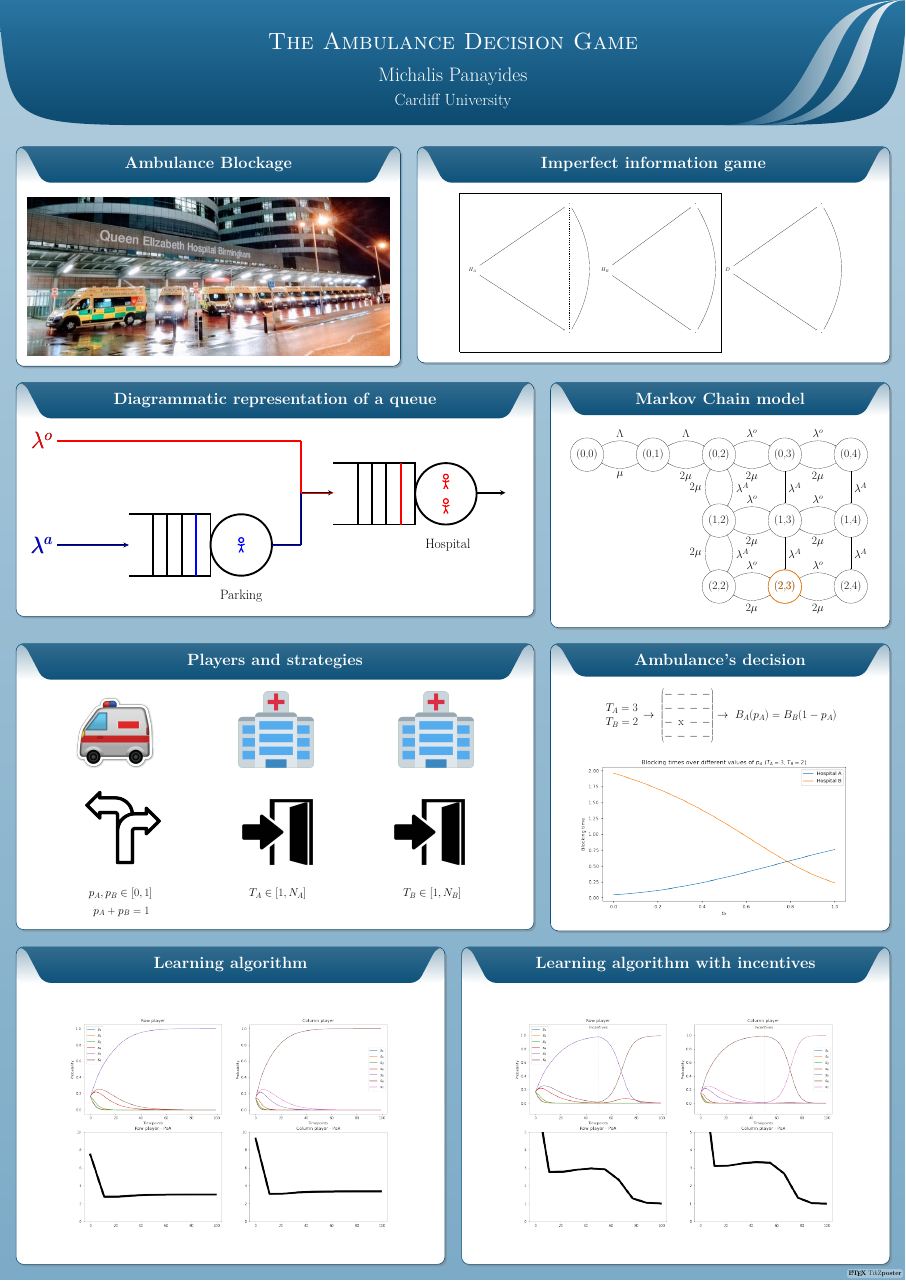
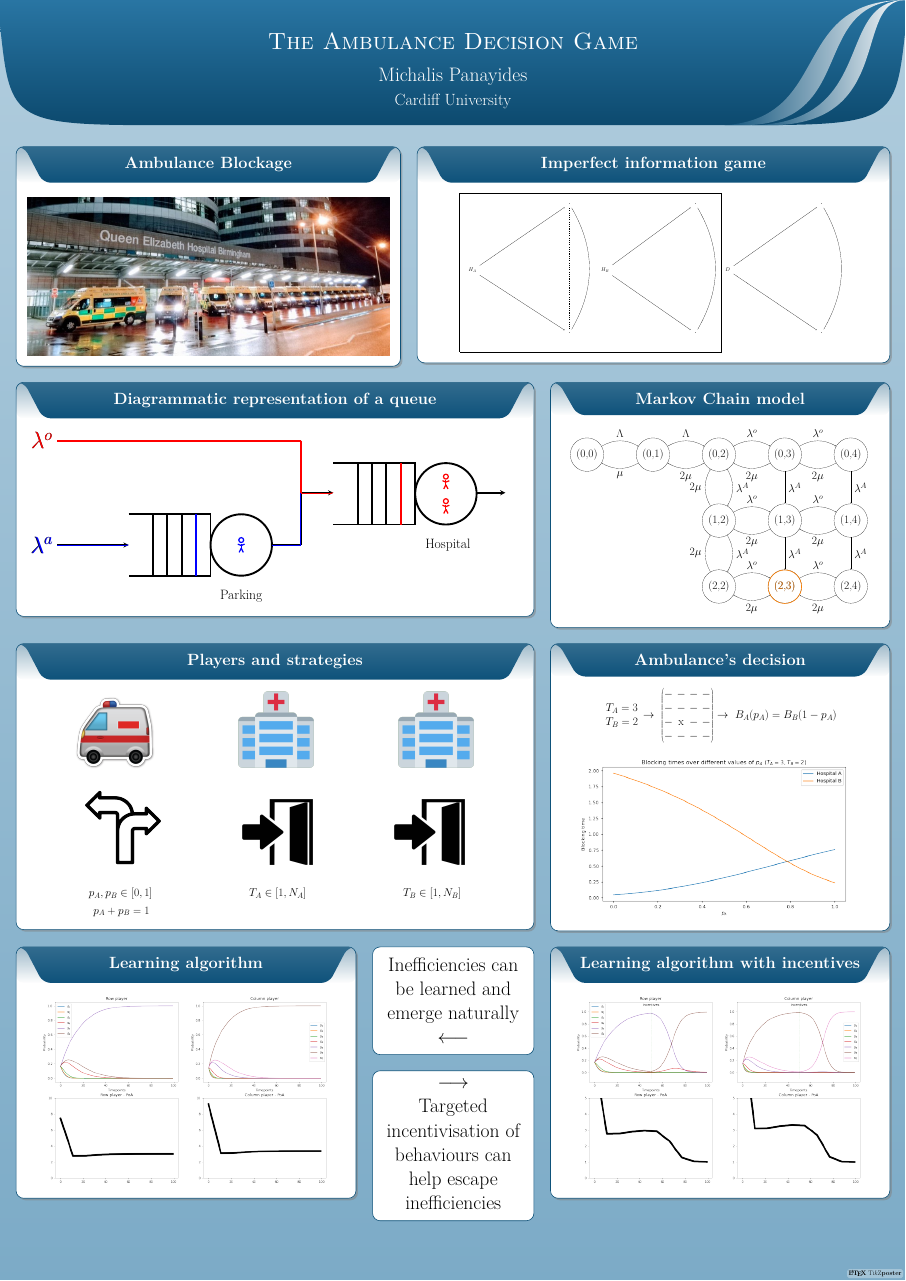
Before and after one commit to MichalisPanayides/Talks, a LaTeX poster (School of Maths - Poster Day/main.tex): the whole page. Compiled offline with pdfLaTeX; a LaTeX package or settings file that is missing is left out.

Commit message:
Add minor changes

```diff
--- a/School of Maths - Poster Day/main.tex
+++ b/School of Maths - Poster Day/main.tex
@@ -46,10 +46,22 @@
 \end{columns}
 
 \begin{columns}
-    \column{0.5}
+    \column{0.4}
     \input{Blocks/7. Learning algorithm/main.tex}
 
-    \column{0.5}
+    \column{0.2}
+    \block{}{
+        \centering
+        \huge{Inefficiencies can be learned and emerge naturally \\ \( \longleftarrow\)}
+    }
+    \block{}{
+        \centering
+        \huge{
+            \(\longrightarrow\) \\
+            Targeted incentivisation of behaviours can help escape inefficiencies}
+    }
+
+    \column{0.4}
     \input{Blocks/8. Learning algorithm incentives/main.tex}
 \end{columns}
 
```
Also changed, not shown: School of Maths - Poster Day/Blocks/7. Learning algorithm/main.tex (+1 -1 lines), School of Maths - Poster Day/Blocks/8. Learning algorithm incentives/main.tex (+1 -1 lines), School of Maths - Poster Day/main.pdf.
